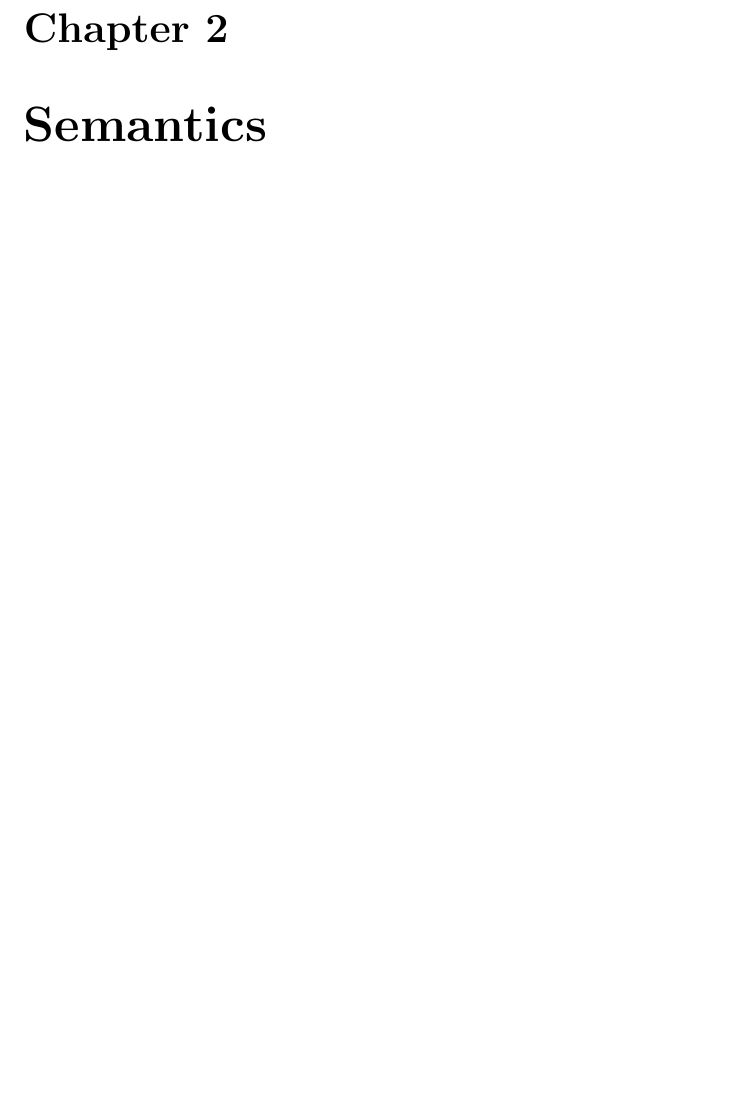
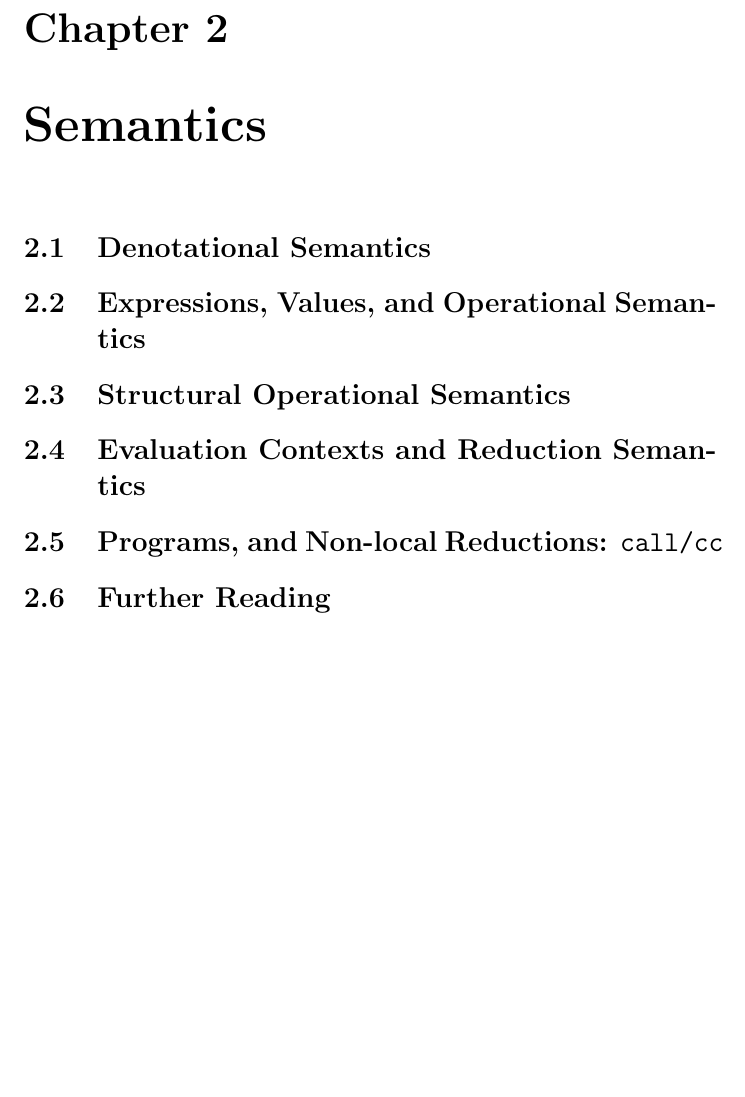
Before and after one commit to ppolesiuk/type-systems-notes, a LaTeX book (type-systems.tex, which reads chapter/semantics.tex): part of page 7 of 7, cut so that both start at the same text, the shorter picture padded with empty space. Compiled offline with pdfLaTeX.

Commit message:
[Semantics] the structure of sections

```diff
--- a/chapter/semantics.tex
+++ b/chapter/semantics.tex
@@ -1 +1,19 @@
 \chapter{Semantics}
+
+%%%%%%%%%%%%%%%%%%%%%%%%%%%%%%%%%%%%%%%%%%%%%%%%%%%%%%%%%%%%%%%%%%%%%%%%%%%%%%%
+\section{Denotational Semantics}
+
+%%%%%%%%%%%%%%%%%%%%%%%%%%%%%%%%%%%%%%%%%%%%%%%%%%%%%%%%%%%%%%%%%%%%%%%%%%%%%%%
+\section{Expressions, Values, and Operational Semantics}
+
+%%%%%%%%%%%%%%%%%%%%%%%%%%%%%%%%%%%%%%%%%%%%%%%%%%%%%%%%%%%%%%%%%%%%%%%%%%%%%%%
+\section{Structural Operational Semantics}
+
+%%%%%%%%%%%%%%%%%%%%%%%%%%%%%%%%%%%%%%%%%%%%%%%%%%%%%%%%%%%%%%%%%%%%%%%%%%%%%%%
+\section{Evaluation Contexts and Reduction Semantics}
+
+%%%%%%%%%%%%%%%%%%%%%%%%%%%%%%%%%%%%%%%%%%%%%%%%%%%%%%%%%%%%%%%%%%%%%%%%%%%%%%%
+\section{Programs, and Non-local Reductions: \texttt{call/cc}}
+
+%%%%%%%%%%%%%%%%%%%%%%%%%%%%%%%%%%%%%%%%%%%%%%%%%%%%%%%%%%%%%%%%%%%%%%%%%%%%%%%
+\section{Further Reading}
```
